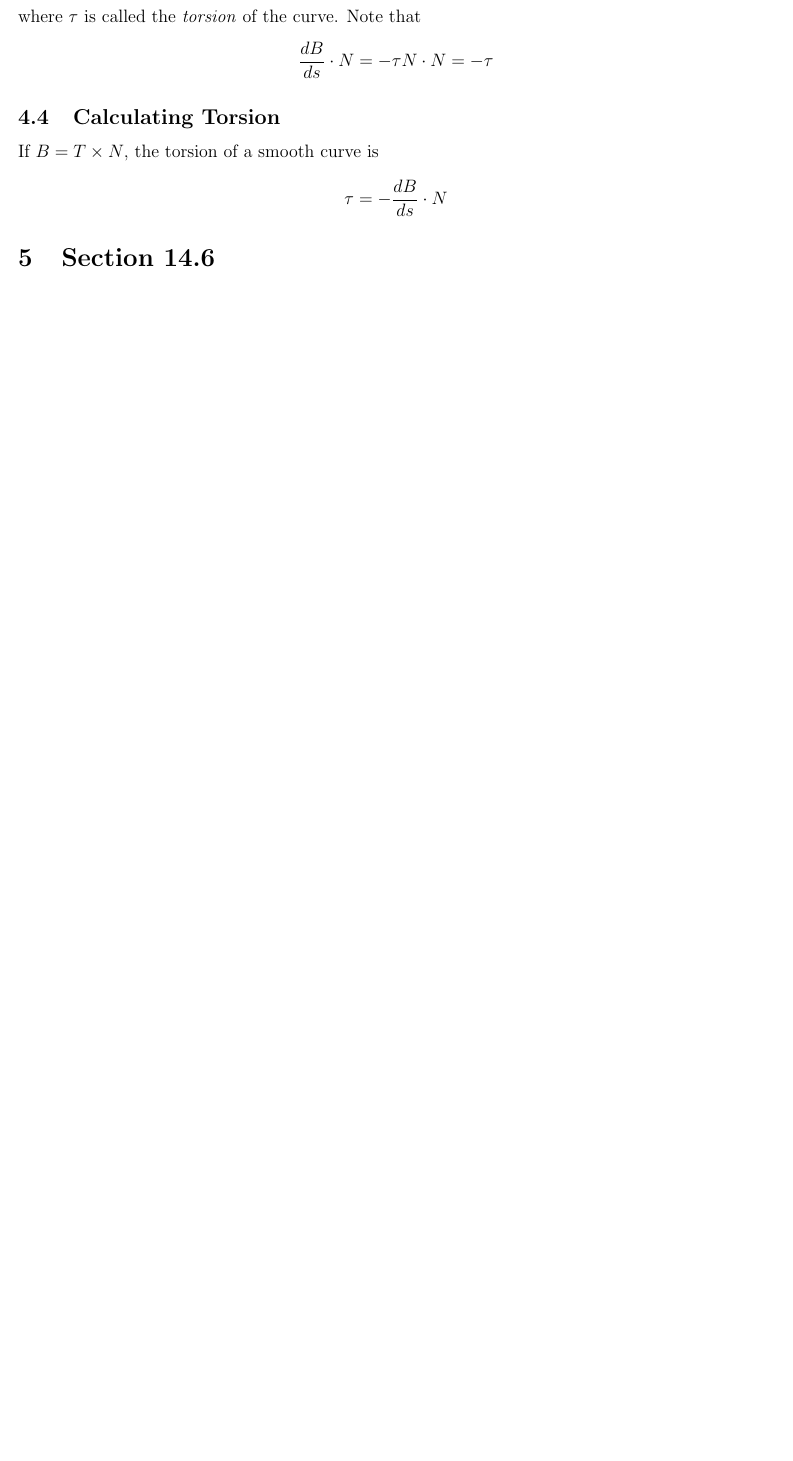
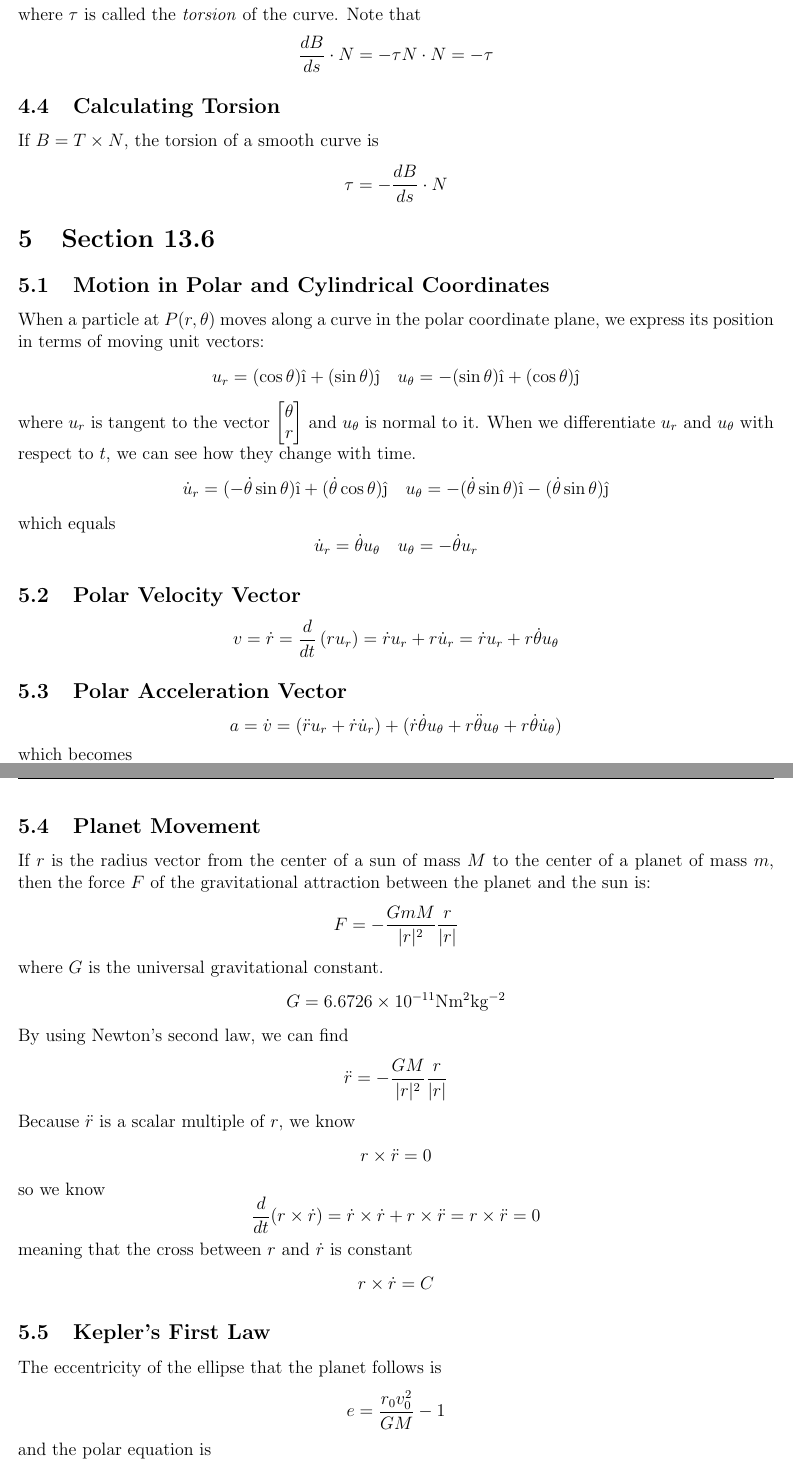
Before and after one commit to matthew-d-stringer/Calculus-3-Notes, a LaTeX document (main.tex): part of page 4 of 6 before the commit and two parts of pages 5 and 6 of 8 after it, the two joined at a grey line, cut so that both start at the same text, the shorter picture padded with empty space. Compiled offline with pdfLaTeX.

Commit message:
finished 13.6

```diff
--- a/main.tex
+++ b/main.tex
@@ -9,6 +9,7 @@
 \usepackage{framed}
 \usepackage{color}
 \usepackage{multicol}
+\usepackage{siunitx}
 %\usepackage{yhmath}
 % adjust the margins using the geometry package
 \usepackage[left=0.75in, right=0.75in, top=0.75in, bottom=0.75in]{geometry}
@@ -92,6 +93,9 @@
 \date{}
 \author{Matthew Stringer} % your name and ID number
 
+\newcommand{\ihat}{\hat \i}
+\newcommand{\jhat}{\hat \j}
+
 % Anything above the \begin{document} is the template. If you wish to start a new document using this template, erase everything inside of the \begin{document}...\end{document}
 \allowdisplaybreaks
 \begin{document}
@@ -215,3 +219,71 @@ If $B = T \times N$, the torsion of a smooth curve is
 \tau = - \frac{dB}{ds} \cdot N
 \end{equation*}
 
+\section{Section 13.6}
+\subsection{Motion in Polar and Cylindrical Coordinates}
+When a particle at $P(r,\theta)$ moves along a curve in the polar coordinate plane, we express its
+position in terms of moving unit vectors:
+\begin{equation*}
+u_r = (\cos \theta) \ihat + (\sin \theta) \jhat \quad u_\theta = -(\sin \theta)\ihat + (\cos \theta)\jhat
+\end{equation*}
+where $u_r$ is tangent to the vector $\begin{bmatrix} \theta \\ r \end{bmatrix}$ and $u_\theta$ is
+normal to it. When we differentiate $u_r$ and $u_\theta$ with respect to $t$, we can see how they
+change with time.
+\begin{equation*}
+\dot u_r = (-\dot{\theta}\sin \theta) \ihat + (\dot{\theta}\cos \theta) \jhat \quad
+u_\theta = -(\dot{\theta}\sin \theta) \ihat - (\dot{\theta}\sin \theta) \jhat
+\end{equation*}
+which equals
+\begin{equation*}
+\dot u_r = \dot{\theta} u_\theta \quad u_\theta = -\dot{\theta} u_r
+\end{equation*}
+
+\subsection{Polar Velocity Vector}
+\begin{equation*}
+v = \dot r = \frac{d}{dt} \left( r u_r \right) = \dot r u_r + r \dot u_r = \dot r u_r + r \dot \theta u_\theta
+\end{equation*}
+
+\subsection{Polar Acceleration Vector}
+\begin{equation*}
+a = \dot v = (\ddot r u_r + \dot r \dot u_r) +
+(\dot r \dot \theta u_\theta + r \ddot \theta u_\theta + r \dot \theta \dot u_\theta)
+\end{equation*}
+which becomes
+\begin{equation*}
+a = (\ddot r - r \dot \theta^2)u_r + (r \ddot \theta + 2 \dot r \dot \theta) u_\theta
+\end{equation*}
+
+\subsection{Planet Movement}
+If $r$ is the radius vector from the center of a sun of mass $M$ to the center of a planet of mass $m$,
+then the force $F$ of the gravitational attraction between the planet and the sun is:
+\begin{equation*}
+F = - \frac{GmM}{|r|^2} \frac{r}{|r|}
+\end{equation*}
+where $G$ is the universal gravitational constant.
+\begin{equation*}
+G = 6.6726 \times 10^{-11} \si{\newton \meter^2 \kilogram^{-2}}
+\end{equation*}
+By using Newton's second law, we can find
+\begin{equation*}
+\ddot r = - \frac{GM}{|r|^2} \frac{r}{|r|}
+\end{equation*}
+Because $\ddot r$ is a scalar multiple of $r$, we know
+\begin{equation*}
+r \times \ddot r = 0
+\end{equation*}
+so we know
+\begin{equation*}
+\frac{d}{dt} (r \times \dot r) = \dot r \times \dot r + r \times \ddot r = r \times \ddot r = 0
+\end{equation*}
+meaning that the cross between $r$ and $\dot r$ is constant
+\begin{equation*}
+r \times \dot r = C
+\end{equation*}
+
+\subsection{Kepler's First Law}
+The eccentricity of the ellipse that the planet follows is
+\begin{equation*}
+e = \frac{r_0 v_0^2}{GM} - 1
+\end{equation*}
+and the polar equation is
+\begin{equation*}
```
Also changed, not shown: main.pdf, main.tex (16 more changed lines), 1 other file.
